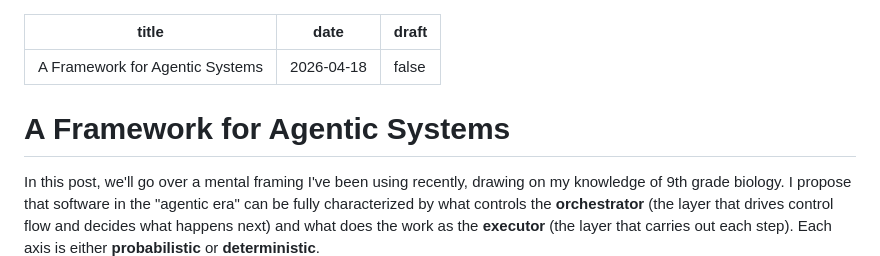
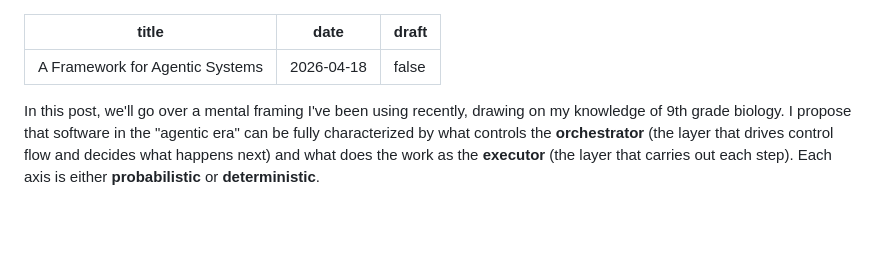
Before and after one commit to evdutt/super_minimal_blog, a Markdown page: posts/agentic_framework.md, the part around the change. Rendered like a GitHub page; blank space fills up the shorter version.

```diff
--- a/posts/agentic_framework.md
+++ b/posts/agentic_framework.md
@@ -3,8 +3,6 @@ title: A Framework for Agentic Systems
 date: 2026-04-18
 draft: false
 ---
-
-# A Framework for Agentic Systems
 
 In this post, we'll go over a mental framing I've been using recently, drawing on my knowledge of 9th grade biology. I propose that software in the "agentic era" can be fully characterized by what controls the **orchestrator** (the layer that drives control flow and decides what happens next) and what does the work as the **executor** (the layer that carries out each step). Each axis is either **probabilistic** or **deterministic**.
 
```
Also changed, not shown: posts/why_ai_initiatives_are_failing.md (+0 -2 lines).
